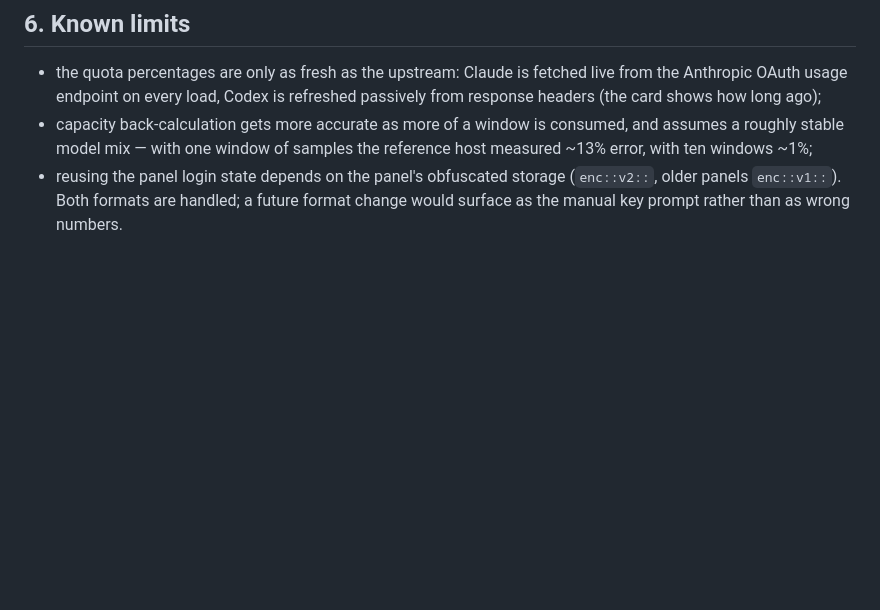
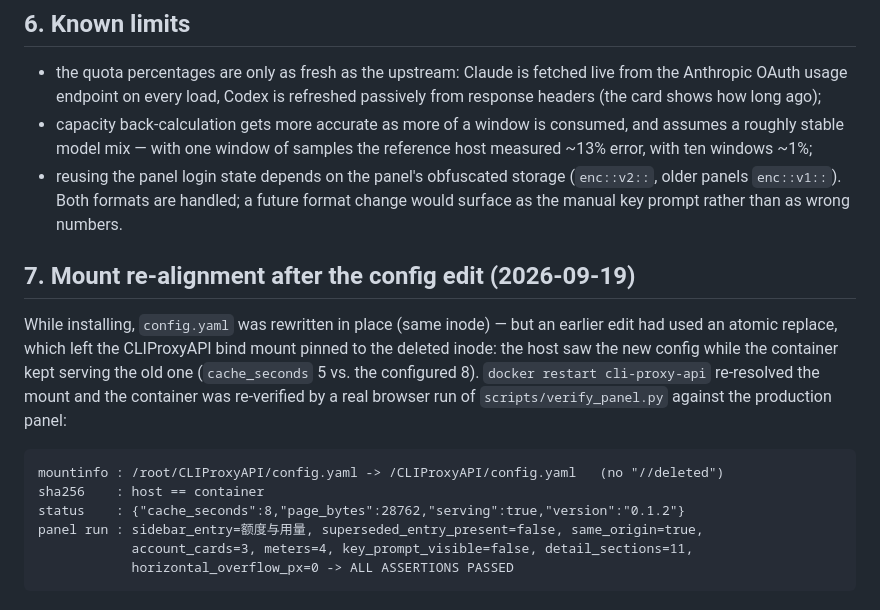
Before and after one commit to xieyuanqing/cpa-quota-cards, a Markdown page: VERIFICATION.md, the part around the change. Rendered like a GitHub page; blank space fills up the shorter version.

Commit message:
docs: record the post-restart mount re-alignment and panel re-verification

````diff
--- a/VERIFICATION.md
+++ b/VERIFICATION.md
@@ -149,3 +149,20 @@ frame-ancestors 'self'`, so nothing from the CDN runs inside the card UI.
 * reusing the panel login state depends on the panel's obfuscated storage (`enc::v2::`, older
   panels `enc::v1::`). Both formats are handled; a future format change would surface as the
   manual key prompt rather than as wrong numbers.
+
+## 7. Mount re-alignment after the config edit (2026-09-19)
+
+While installing, `config.yaml` was rewritten in place (same inode) — but an earlier edit had used
+an atomic replace, which left the CLIProxyAPI bind mount pinned to the deleted inode: the host saw
+the new config while the container kept serving the old one (`cache_seconds` 5 vs. the configured 8).
+`docker restart cli-proxy-api` re-resolved the mount and the container was re-verified by a real
+browser run of `scripts/verify_panel.py` against the production panel:
+
+```
+mountinfo : /root/CLIProxyAPI/config.yaml -> /CLIProxyAPI/config.yaml   (no "//deleted")
+sha256    : host == container
+status    : {"cache_seconds":8,"page_bytes":28762,"serving":true,"version":"0.1.2"}
+panel run : sidebar_entry=额度与用量, superseded_entry_present=false, same_origin=true,
+            account_cards=3, meters=4, key_prompt_visible=false, detail_sections=11,
+            horizontal_overflow_px=0 -> ALL ASSERTIONS PASSED
+```
````
